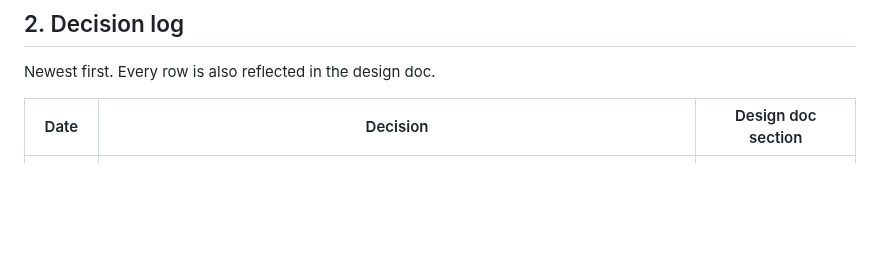
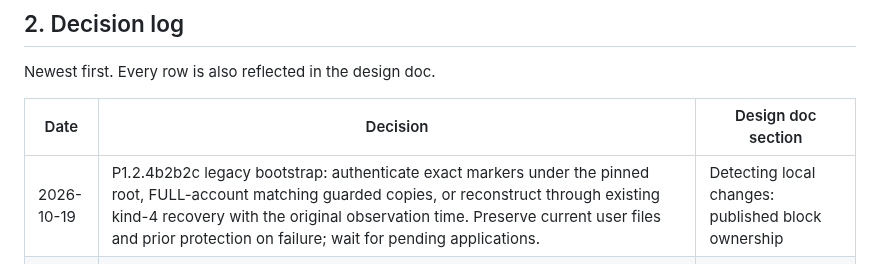
Before and after one commit to taskscape/PeerSync, a Markdown page: plan.md, the part around the change. Drawn GitHub-style; blank space fills up the shorter version.

```diff
--- a/plan.md
+++ b/plan.md
@@ -72,6 +72,7 @@ Newest first. Every row is also reflected in the design doc.
 
 | Date | Decision | Design doc section |
 | --- | --- | --- |
+| 2026-10-19 | P1.2.4b2b2c legacy bootstrap: authenticate exact markers under the pinned root, FULL-account matching guarded copies, or reconstruct through existing kind-4 recovery with the original observation time. Preserve current user files and prior protection on failure; wait for pending applications. | Detecting local changes: published block ownership |
 | 2026-10-19 | P1.2.4b2b2c: policy accounting must protect the observation time of a newer history snapshot reusing an older private archive, before age/cap pruning or reference release. Bind retirement authorization to stable source IDs; preserve newer reuse, legacy/pending/current/needed data and unknown objects through verified grace/cap sweeping and recovery. | Detecting local changes: published block ownership |
 | 2026-10-19 | P1.2.4b2b2b: capture verified private archive bytes through ordinary block ownership, then stage bounded root/source/file-bound manifests and FULL-activate after complete hash/length verification. Include active manifests and stable provenance coverage in reference snapshots, retaining detached/unknown-source protection across row removal/reuse. Policy release and sweeping remain mandatory follow-up work. | Detecting local changes: published block ownership |
 | 2026-10-19 | P1.2.4b2b2a: migration and database triggers preserve exact archive provenance across creation, metadata replacement and missing-row deletion, in the original transaction. Stable source IDs prevent archive-ID reuse from conflating versions. This is reference-protection metadata, not ownership/deletion authorization. | Detecting local changes: published block ownership |
```
Also changed, not shown: Resilio-style P2P Sync for Windows Implementation Plan.md (+7 -0 lines).
